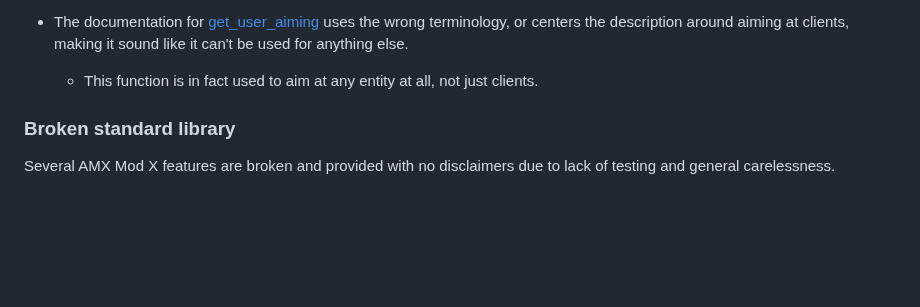
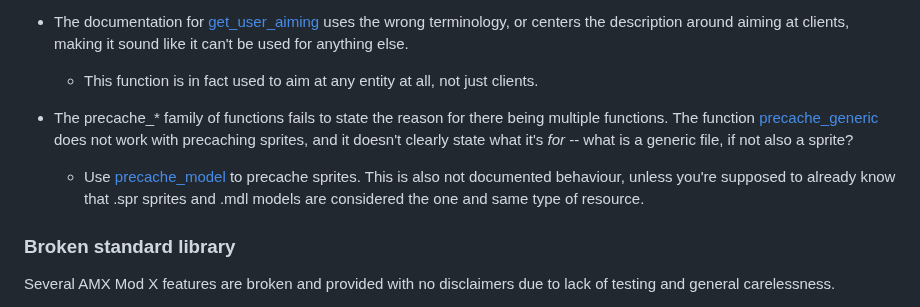
Before and after one commit to TFC-Developers/skillzworld_public, a Markdown page: Small of Shame.md, the part around the change. GitHub-like rendering; blank space fills up the shorter version.

```diff
--- a/Small of Shame.md
+++ b/Small of Shame.md
@@ -62,6 +62,9 @@ Confused user: https://forums.alliedmods.net/showthread.php?t=14870
 
 - The documentation for [get_user_aiming](https://www.amxmodx.org/api/amxmodx/get_user_aiming) uses the wrong terminology, or centers the description around aiming at clients, making it sound like it can't be used for anything else.
 	- This function is in fact used to aim at any entity at all, not just clients.
+
+- The precache_\* family of functions fails to state the reason for there being multiple functions. The function [precache_generic](https://www.amxmodx.org/api/amxmodx/precache_generic) does not work with precaching sprites, and it doesn't clearly state what it's *for* -- what is a generic file, if not also a sprite?
+	- Use [precache_model](https://www.amxmodx.org/api/amxmodx/precache_model) to precache sprites. This is also not documented behaviour, unless you're supposed to already know that .spr sprites and .mdl models are considered the one and same type of resource.
 
 ### Broken standard library
 Several AMX Mod X features are broken and provided with no disclaimers due to lack of testing and general carelessness.
```
